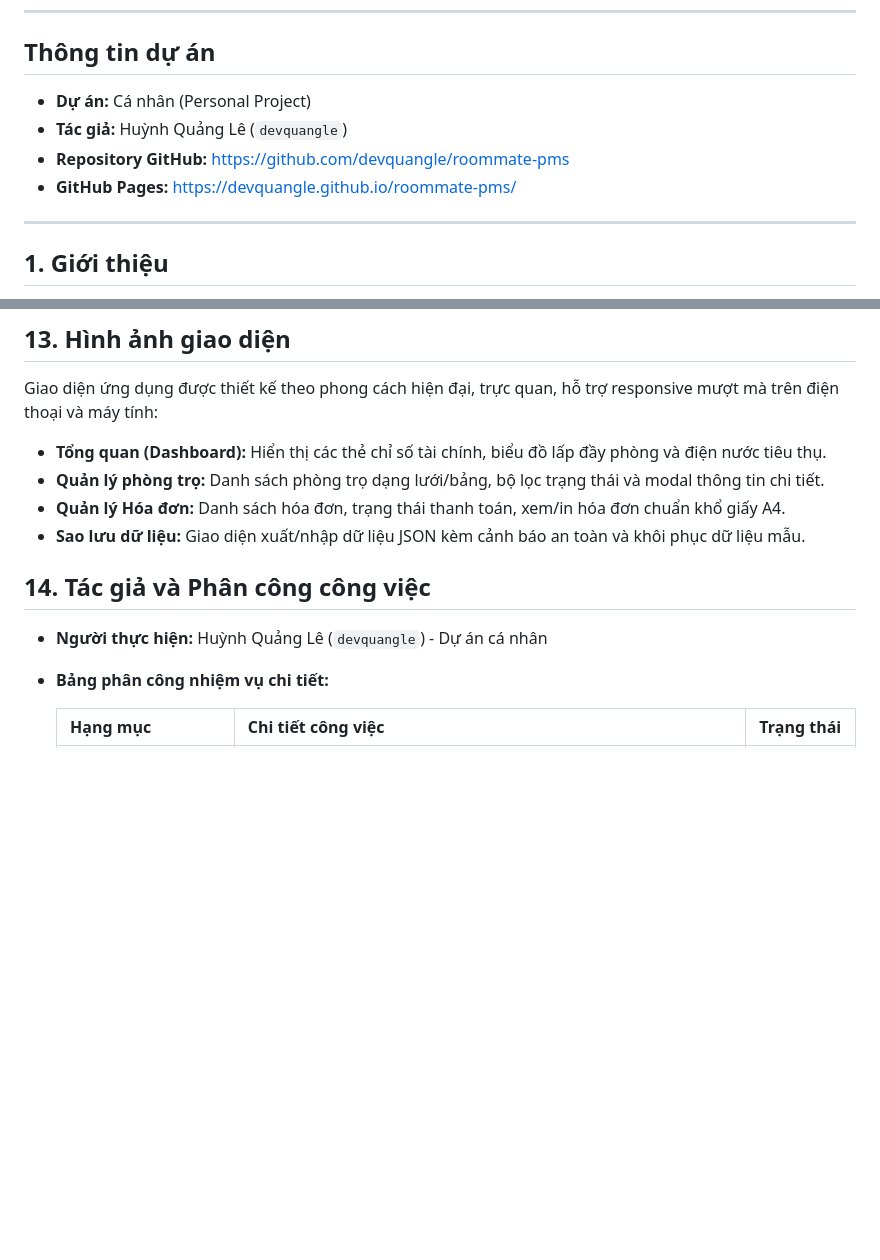
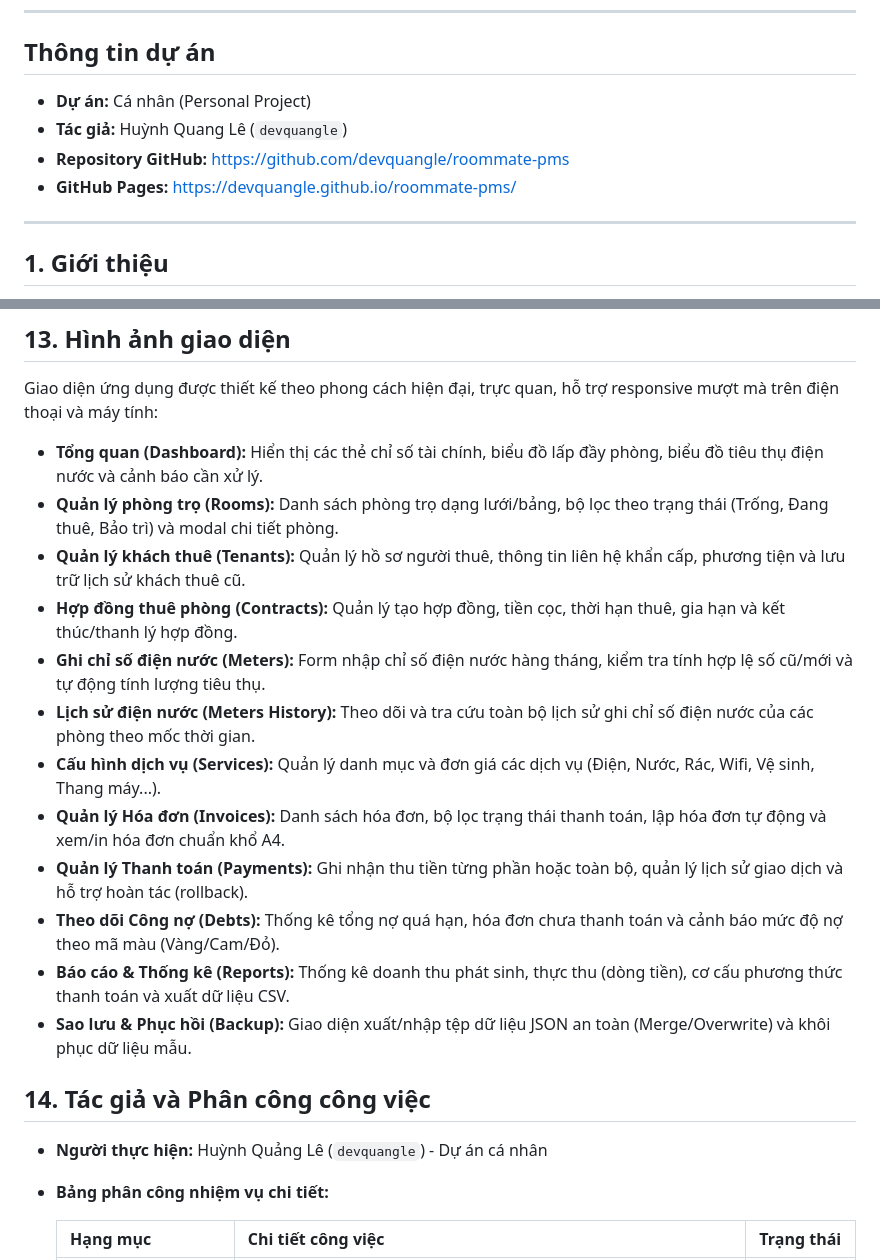
Before and after one commit to devquangle/roommate-pms, a Markdown page: README.md, 2 parts joined by grey strips. Rendered like a GitHub page; blank space fills up the shorter version.

Commit message:
docs: update project details in README for improved clarity and completeness

```diff
--- a/README.md
+++ b/README.md
@@ -5,10 +5,11 @@ Hệ thống quản lý nhà trọ và hóa đơn điện nước chuyên nghi
 ---
 
 ## Thông tin dự án
-* **Dự án:** Cá nhân (Personal Project)
-* **Tác giả:** Huỳnh Quảng Lê (`devquangle`)
-* **Repository GitHub:** https://github.com/devquangle/roommate-pms
-* **GitHub Pages:** https://devquangle.github.io/roommate-pms/
+
+- **Dự án:** Cá nhân (Personal Project)
+- **Tác giả:** Huỳnh Quang Lê (`devquangle`)
+- **Repository GitHub:** https://github.com/devquangle/roommate-pms
+- **GitHub Pages:** https://devquangle.github.io/roommate-pms/
 
 ---
 
@@ -171,14 +172,23 @@ NODE_ENV=production npm run build
 
 Giao diện ứng dụng được thiết kế theo phong cách hiện đại, trực quan, hỗ trợ responsive mượt mà trên điện thoại và máy tính:
 
-- **Tổng quan (Dashboard):** Hiển thị các thẻ chỉ số tài chính, biểu đồ lấp đầy phòng và điện nước tiêu thụ.
-- **Quản lý phòng trọ:** Danh sách phòng trọ dạng lưới/bảng, bộ lọc trạng thái và modal thông tin chi tiết.
-- **Quản lý Hóa đơn:** Danh sách hóa đơn, trạng thái thanh toán, xem/in hóa đơn chuẩn khổ giấy A4.
-- **Sao lưu dữ liệu:** Giao diện xuất/nhập dữ liệu JSON kèm cảnh báo an toàn và khôi phục dữ liệu mẫu.
+- **Tổng quan (Dashboard):** Hiển thị các thẻ chỉ số tài chính, biểu đồ lấp đầy phòng, biểu đồ tiêu thụ điện nước và cảnh báo cần xử lý.
+- **Quản lý phòng trọ (Rooms):** Danh sách phòng trọ dạng lưới/bảng, bộ lọc theo trạng thái (Trống, Đang thuê, Bảo trì) và modal chi tiết phòng.
+- **Quản lý khách thuê (Tenants):** Quản lý hồ sơ người thuê, thông tin liên hệ khẩn cấp, phương tiện và lưu trữ lịch sử khách thuê cũ.
+- **Hợp đồng thuê phòng (Contracts):** Quản lý tạo hợp đồng, tiền cọc, thời hạn thuê, gia hạn và kết thúc/thanh lý hợp đồng.
+- **Ghi chỉ số điện nước (Meters):** Form nhập chỉ số điện nước hàng tháng, kiểm tra tính hợp lệ số cũ/mới và tự động tính lượng tiêu thụ.
+- **Lịch sử điện nước (Meters History):** Theo dõi và tra cứu toàn bộ lịch sử ghi chỉ số điện nước của các phòng theo mốc thời gian.
+- **Cấu hình dịch vụ (Services):** Quản lý danh mục và đơn giá các dịch vụ (Điện, Nước, Rác, Wifi, Vệ sinh, Thang máy...).
+- **Quản lý Hóa đơn (Invoices):** Danh sách hóa đơn, bộ lọc trạng thái thanh toán, lập hóa đơn tự động và xem/in hóa đơn chuẩn khổ A4.
+- **Quản lý Thanh toán (Payments):** Ghi nhận thu tiền từng phần hoặc toàn bộ, quản lý lịch sử giao dịch và hỗ trợ hoàn tác (rollback).
+- **Theo dõi Công nợ (Debts):** Thống kê tổng nợ quá hạn, hóa đơn chưa thanh toán và cảnh báo mức độ nợ theo mã màu (Vàng/Cam/Đỏ).
+- **Báo cáo & Thống kê (Reports):** Thống kê doanh thu phát sinh, thực thu (dòng tiền), cơ cấu phương thức thanh toán và xuất dữ liệu CSV.
+- **Sao lưu & Phục hồi (Backup):** Giao diện xuất/nhập tệp dữ liệu JSON an toàn (Merge/Overwrite) và khôi phục dữ liệu mẫu.
 
 ## 14. Tác giả và Phân công công việc
 
 - **Người thực hiện:** Huỳnh Quảng Lê (`devquangle`) - Dự án cá nhân
+
 - **Bảng phân công nhiệm vụ chi tiết:**
 
   | Hạng mục | Chi tiết công việc | Trạng thái |
```
